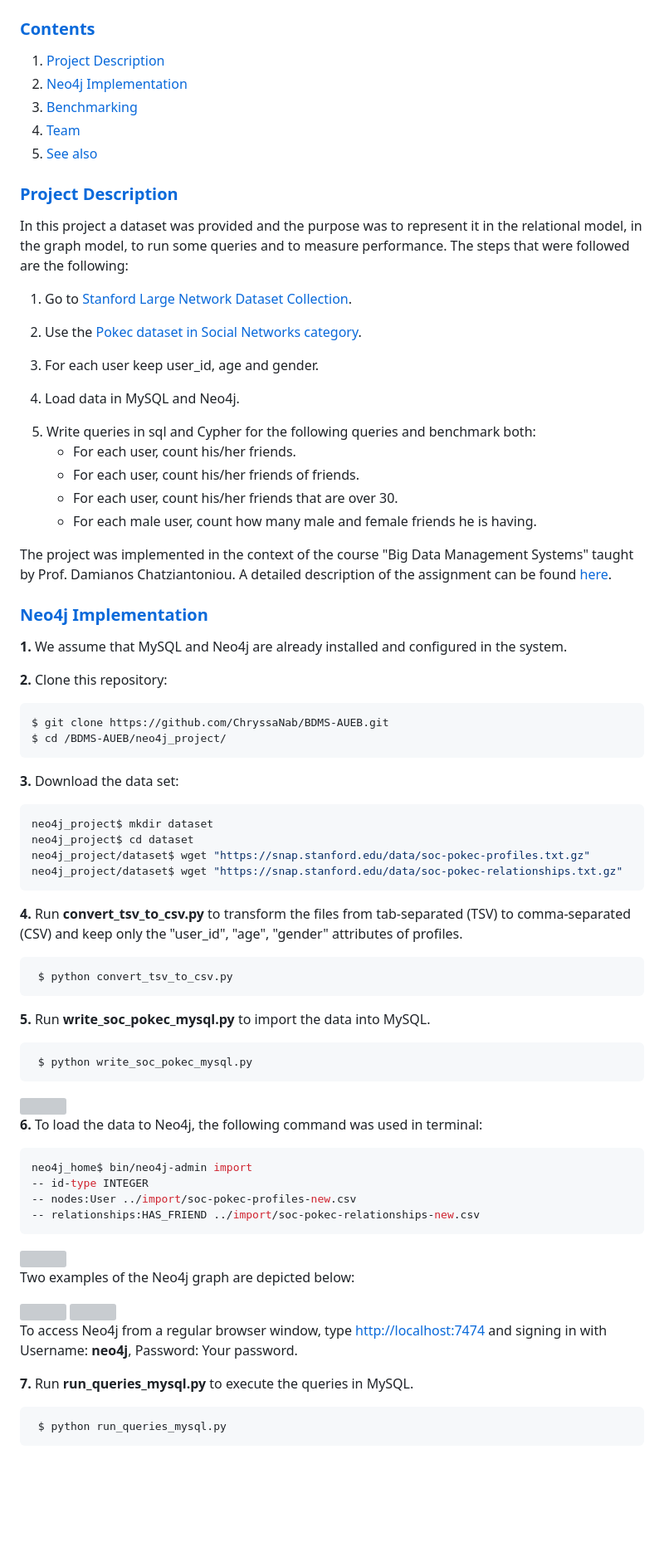
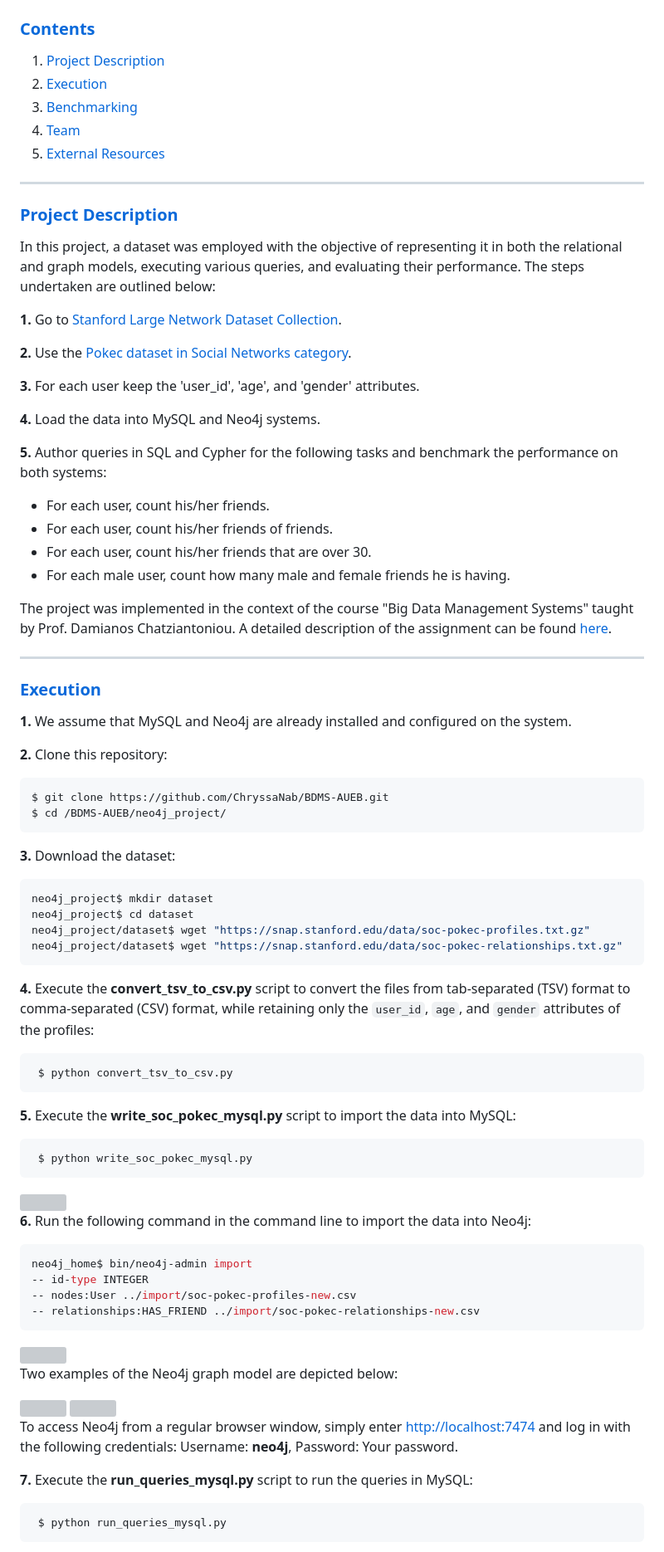
Before and after one commit to ChryssaNab/BDMS-AUEB, a Markdown page: neo4j_project/README.md, the part around one of its changes. Shown at 83% size. Rendered like a GitHub page; blank space fills up the shorter version; grey boxes are pictures that could not be loaded.

````diff
--- a/neo4j_project/README.md
+++ b/neo4j_project/README.md
@@ -2,37 +2,39 @@
 
 ### [**Contents**](#) <a name="cont"></a>
 1. [Project Description](#descr)
-2. [Neo4j Implementation](#Run)
+2. [Execution](#Run)
 3. [Benchmarking](#Ben)
 4. [Team](#Team)
-5. [See also](#ext)
+5. [External Resources](#ext)
 
+---
 
 ### [**Project Description**](#) <a name="descr"></a>
 
-In this project a dataset was provided and the purpose was to represent it in the relational model, in the graph model, to run some queries and to measure performance. The steps
-that were followed are the following:
+In this project, a dataset was employed with the objective of representing it in both the relational and graph models, executing various queries, and evaluating their performance. The steps undertaken are outlined below:
 
-&nbsp;&nbsp; 1. Go to [Stanford Large Network Dataset Collection](https://snap.stanford.edu/data/#socnets).
+**1.** Go to [Stanford Large Network Dataset Collection](https://snap.stanford.edu/data/#socnets).
 
-&nbsp;&nbsp; 2. Use the [Pokec dataset in Social Networks category](https://snap.stanford.edu/data/soc-Pokec.html).
+**2.** Use the [Pokec dataset in Social Networks category](https://snap.stanford.edu/data/soc-Pokec.html).
 
-&nbsp;&nbsp; 3. For each user keep user_id, age and gender.
+**3.** For each user keep the 'user_id', 'age', and 'gender' attributes.
 
-&nbsp;&nbsp; 4. Load data in MySQL and Neo4j.
+**4.** Load the data into MySQL and Neo4j systems.
 
-5. Write queries in sql and Cypher for the following queries and benchmark both:
-    - For each user, count his/her friends.
-    - For each user, count his/her friends of friends.
-    - For each user, count his/her friends that are over 30.
-    - For each male user, count how many male and female friends he is having.
+**5.** Author queries in SQL and Cypher for the following tasks and benchmark the performance on both systems:
+
+- For each user, count his/her friends.
+- For each user, count his/her friends of friends.
+- For each user, count his/her friends that are over 30.
+- For each male user, count how many male and female friends he is having.
 
 The project was implemented in the context of the course "Big Data Management Systems" taught by Prof. Damianos Chatziantoniou. A detailed description of the assignment can be found [here](./Proj3_Neo4j_Description.pdf).
 
+---
 
-### [Neo4j Implementation](#) <a name="Run"></a>
+### [Execution](#) <a name="Run"></a>
 
-**1.** We assume that MySQL and Neo4j are already installed and configured in the system.
+**1.** We assume that MySQL and Neo4j are already installed and configured on the system.
 
 **2.** Clone this repository:
 ``` shell
@@ -40,7 +42,7 @@ $ git clone https://github.com/ChryssaNab/BDMS-AUEB.git
 $ cd /BDMS-AUEB/neo4j_project/
 ```
 
-**3.** Download the data set:
+**3.** Download the dataset:
 
 ``` shell
 neo4j_project$ mkdir dataset
@@ -48,22 +50,20 @@ neo4j_project$ cd dataset
 neo4j_project/dataset$ wget "https://snap.stanford.edu/data/soc-pokec-profiles.txt.gz"
 neo4j_project/dataset$ wget "https://snap.stanford.edu/data/soc-pokec-relationships.txt.gz"
 ```
-**4.** Run **convert_tsv_to_csv.py** to transform the files from tab-separated (TSV) to comma-separated (CSV) and keep only the "user_id",
-"age", "gender" attributes of profiles.
+**4.** Execute the **convert_tsv_to_csv.py** script to convert the files from tab-separated (TSV) format to comma-separated (CSV) format, while retaining only the ``user_id``, ``age``, and ``gender`` attributes of the profiles:
 
 ``` shell
  $ python convert_tsv_to_csv.py
  ```
 
-
-**5.** Run **write_soc_pokec_mysql.py** to import the data into MySQL.
+**5.** Execute the **write_soc_pokec_mysql.py** script to import the data into MySQL:
 
 ``` shell
  $ python write_soc_pokec_mysql.py
  ```
  <img src="https://github.com/ChryssaNab/BDMS-AUEB/blob/master/neo4j_project/configScreenshots/write/count_tables_mysql.PNG" height = "380"/>
 
-**6.** To load the data to Neo4j, the following command was used in terminal:
+**6.** Run the following command in the command line to import the data into Neo4j:
 
 ``` shell
 neo4j_home$ bin/neo4j-admin import
@@ -74,16 +74,16 @@ neo4j_home$ bin/neo4j-admin import
 
  <img src="https://github.com/ChryssaNab/BDMS-AUEB/blob/master/neo4j_project/configScreenshots/write/neo4j_soc_pokec.PNG" height = "250"/>
 
-Two examples of the Neo4j graph are depicted below:
+Two examples of the Neo4j graph model are depicted below:
 
  <img src="https://github.com/ChryssaNab/BDMS-AUEB/blob/master/neo4j_project/configScreenshots/write/neo4j_graph.PNG" height = "400"/>
 
  <img src="https://github.com/ChryssaNab/BDMS-AUEB/blob/master/neo4j_project/configScreenshots/write/neo4j_graph_2.PNG" height = "400"/>
 
-To access Neo4j from a regular browser window, type [http://localhost:7474](http://localhost:7474) and signing in with Username: **neo4j**, Password: Your password.
+To access Neo4j from a regular browser window, simply enter [http://localhost:7474](http://localhost:7474) and log in with the following credentials: Username: **neo4j**, Password: Your password.
 
 
-**7.** Run **run_queries_mysql.py** to execute the queries in MySQL.
+**7.** Execute the **run_queries_mysql.py** script to run the queries in MySQL:
 ``` shell
  $ python run_queries_mysql.py
  ```
````
Also changed, not shown: other parts of neo4j_project/README.md (+8 -6 lines).
